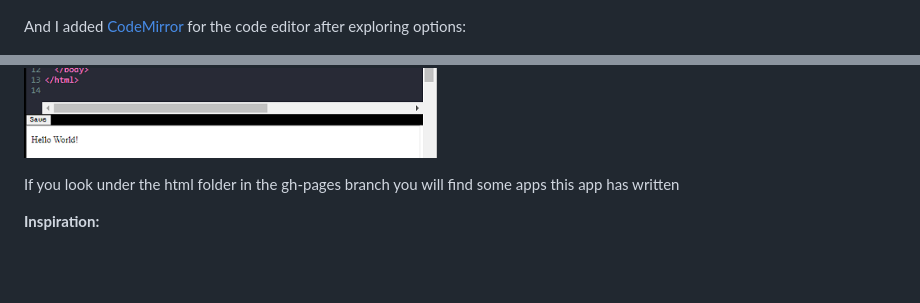
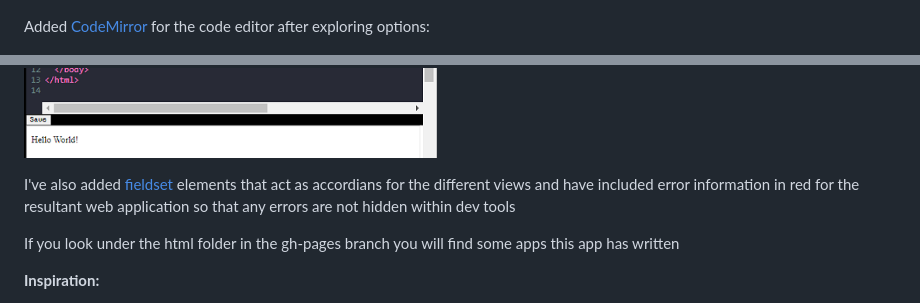
Before and after one commit to jay23606/chat-gpt-voice, a Markdown page: README.md, 2 parts joined by grey strips. Drawn GitHub-style; blank space fills up the shorter version.

```diff
--- a/README.md
+++ b/README.md
@@ -41,9 +41,11 @@ You can now instruct it to write runnable and editable JS apps and it can also p
 
 ![screenshot](screenshot2.png)
 
-And I added [CodeMirror](https://codemirror.net) for the code editor after exploring options:
+Added [CodeMirror](https://codemirror.net) for the code editor after exploring options:
 
 ![screenshot](screenshot3.png)
+
+I've also added [fieldset](https://developer.mozilla.org/en-US/docs/Web/HTML/Element/fieldset) elements that act as accordians for the different views and have included error information in red for the resultant web application so that any errors are not hidden within dev tools
 
 If you look under the html folder in the gh-pages branch you will find some apps this app has written
 
```
